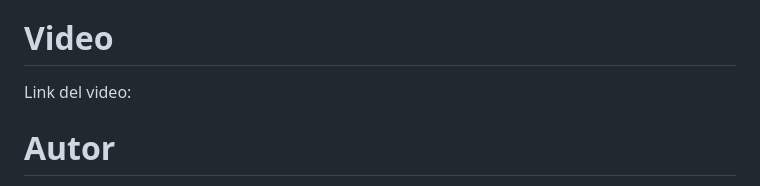
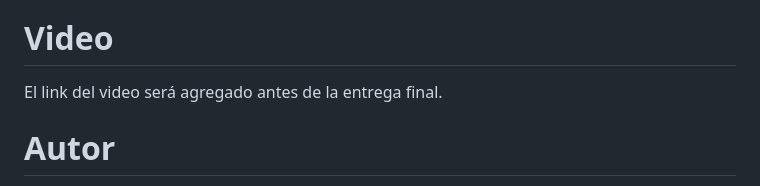
Before and after one commit to stelledicarta212/Prueba_TecnicaAgentemotor, a Markdown page: README.md, the part around the change. Drawn GitHub-style.

Commit message:
Add final README delivery sections

```diff
--- a/README.md
+++ b/README.md
@@ -245,7 +245,7 @@ También indicaría si esperan historial completo literal de conversación o una
 
 # Video
 
-Link del video:
+El link del video será agregado antes de la entrega final.
 # Autor
 
 Carlos Alvis
```
